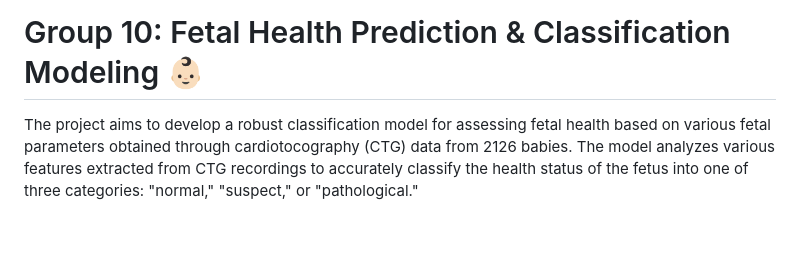
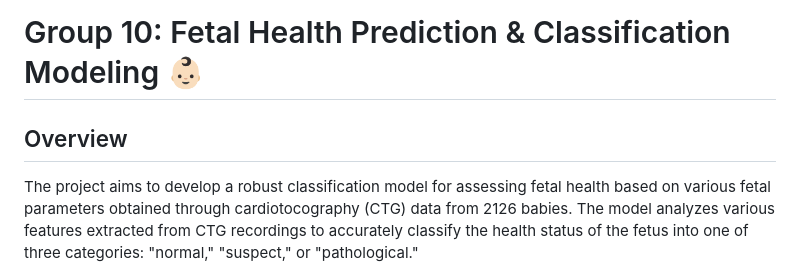
Before and after one commit to imnana18/group10-final-project, a Markdown page: README.md, the part around the change. Rendered like a GitHub page; blank space fills up the shorter version.

```diff
--- a/README.md
+++ b/README.md
@@ -1,5 +1,7 @@
 # Group 10: Fetal Health Prediction & Classification Modeling 👶🏻
 
+
+## Overview
 The project aims to develop a robust classification model for assessing fetal health based on various fetal parameters obtained through cardiotocography (CTG) data from 2126 babies. The model analyzes various features extracted from CTG recordings to accurately classify the health status of the fetus into one of three categories: "normal," "suspect," or "pathological."
 
 A fetal health app was also created with the developed model, targeting healthcare providers aiming to assist the fetal monitoring process. The app successfully displays the CTG data for the searched patient (baby ID) and prints out the fetal health indicator based on the scan results.
```
